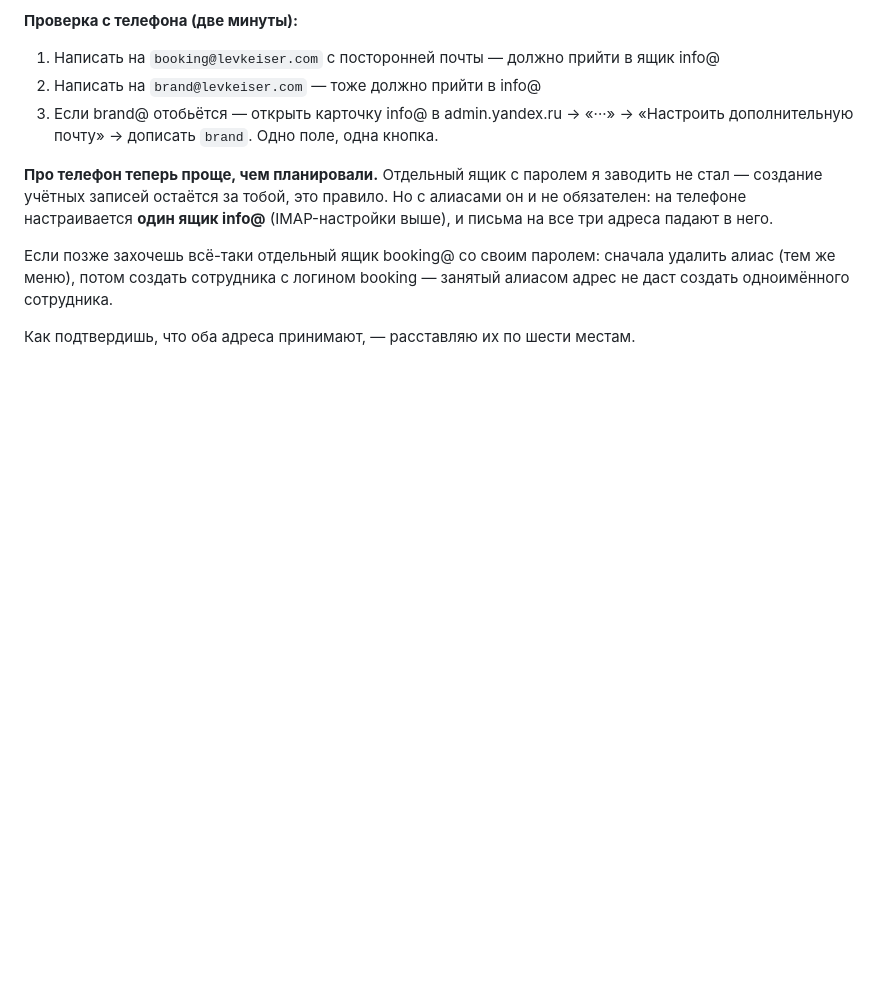
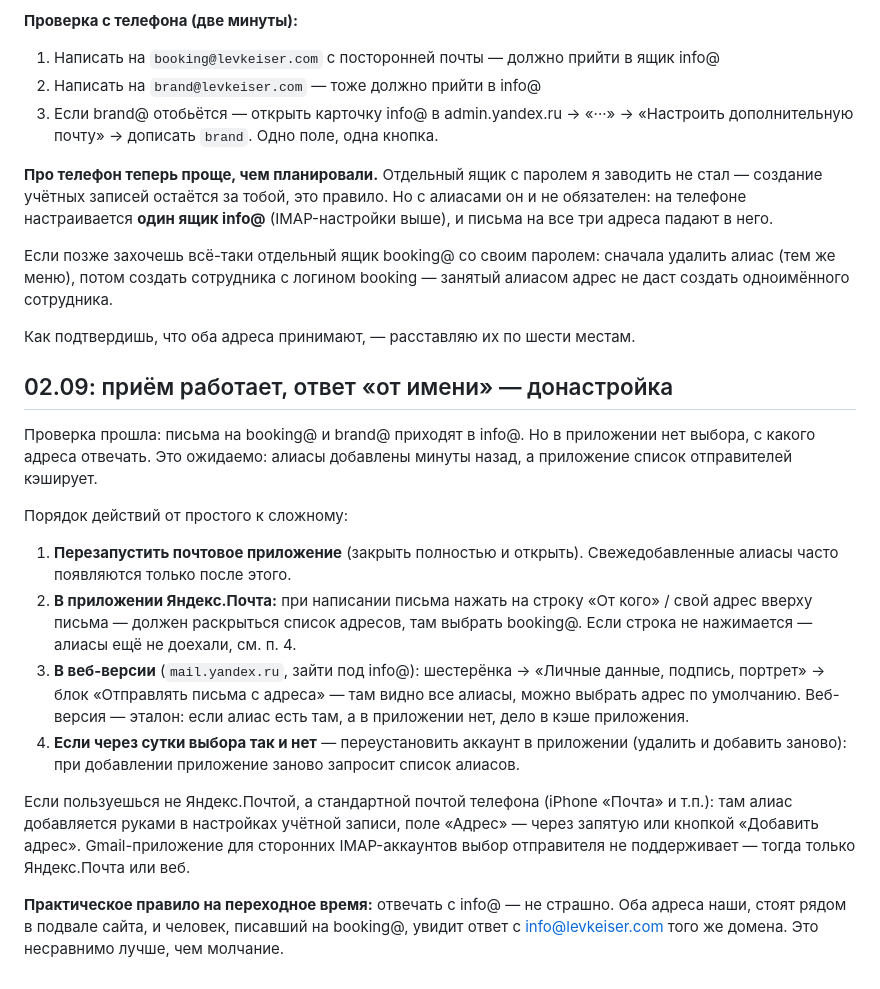
Before and after one commit to verakeiser2012-coder/lks, a Markdown page: notes/mail-booking-setup.md, the part around the change. Drawn GitHub-style; blank space fills up the shorter version.

Commit message:
Почта: приём подтверждён, выбор отправителя — вопрос кэша приложения
Оба алиаса принимают письма. Выбор адреса при ответе не появился,
потому что приложение кэширует список отправителей, а алиасы добавлены
минуты назад. Расписан порядок от перезапуска приложения до
переустановки аккаунта, с веб-версией как эталоном: если алиас виден
там, дело точно в кэше.

Отдельно зафиксировано практическое правило переходного времени:
ответ с info@ на письмо, присланное на booking@, — не проблема,
оба адреса одного домена и стоят рядом в подвале сайта.

Co-Authored-By: Claude Fable 5 <noreply@anthropic.com>

```diff
--- a/notes/mail-booking-setup.md
+++ b/notes/mail-booking-setup.md
@@ -327,3 +327,32 @@ NOTIFY_EMAIL=info@levkeiser.com
 не даст создать одноимённого сотрудника.
 
 Как подтвердишь, что оба адреса принимают, — расставляю их по шести местам.
+
+## 02.09: приём работает, ответ «от имени» — донастройка
+
+Проверка прошла: письма на booking@ и brand@ приходят в info@. Но в приложении нет выбора,
+с какого адреса отвечать. Это ожидаемо: алиасы добавлены минуты назад, а приложение
+список отправителей кэширует.
+
+Порядок действий от простого к сложному:
+
+1. **Перезапустить почтовое приложение** (закрыть полностью и открыть). Свежедобавленные
+   алиасы часто появляются только после этого.
+2. **В приложении Яндекс.Почта:** при написании письма нажать на строку «От кого» /
+   свой адрес вверху письма — должен раскрыться список адресов, там выбрать booking@.
+   Если строка не нажимается — алиасы ещё не доехали, см. п. 4.
+3. **В веб-версии** (`mail.yandex.ru`, зайти под info@): шестерёнка → «Личные данные,
+   подпись, портрет» → блок «Отправлять письма с адреса» — там видно все алиасы,
+   можно выбрать адрес по умолчанию. Веб-версия — эталон: если алиас есть там,
+   а в приложении нет, дело в кэше приложения.
+4. **Если через сутки выбора так и нет** — переустановить аккаунт в приложении
+   (удалить и добавить заново): при добавлении приложение заново запросит список алиасов.
+
+Если пользуешься не Яндекс.Почтой, а стандартной почтой телефона (iPhone «Почта» и т.п.):
+там алиас добавляется руками в настройках учётной записи, поле «Адрес» — через запятую
+или кнопкой «Добавить адрес». Gmail-приложение для сторонних IMAP-аккаунтов выбор
+отправителя не поддерживает — тогда только Яндекс.Почта или веб.
+
+**Практическое правило на переходное время:** отвечать с info@ — не страшно. Оба адреса
+наши, стоят рядом в подвале сайта, и человек, писавший на booking@, увидит ответ
+с info@levkeiser.com того же домена. Это несравнимо лучше, чем молчание.
```
